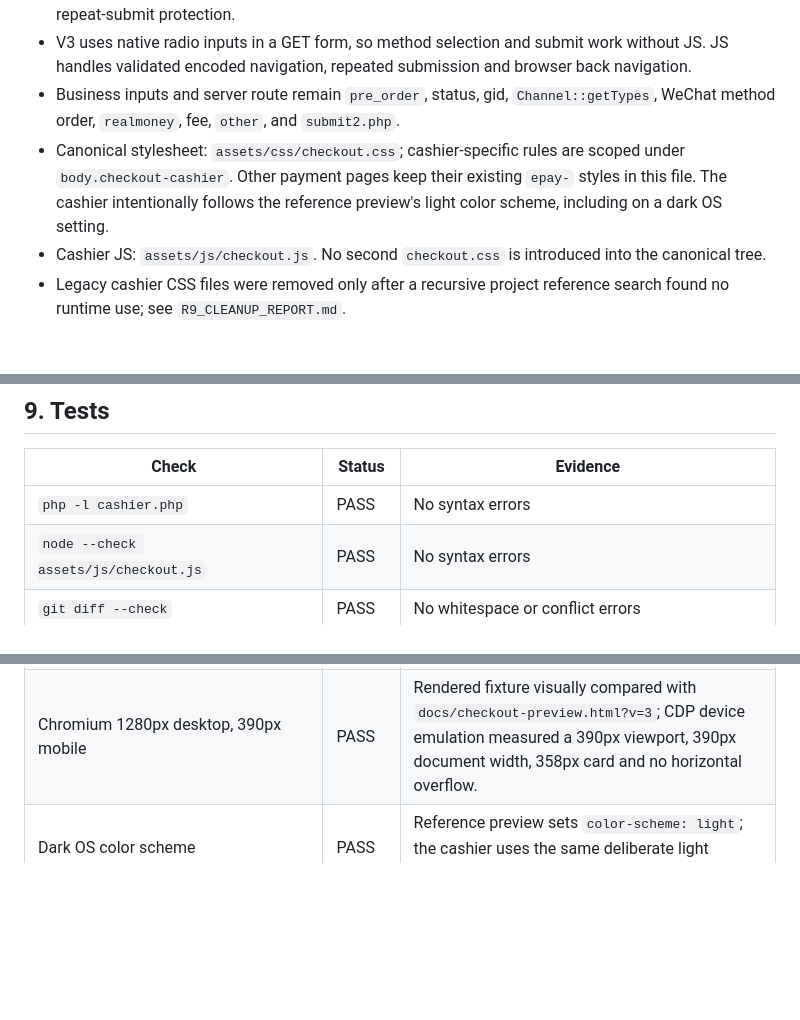
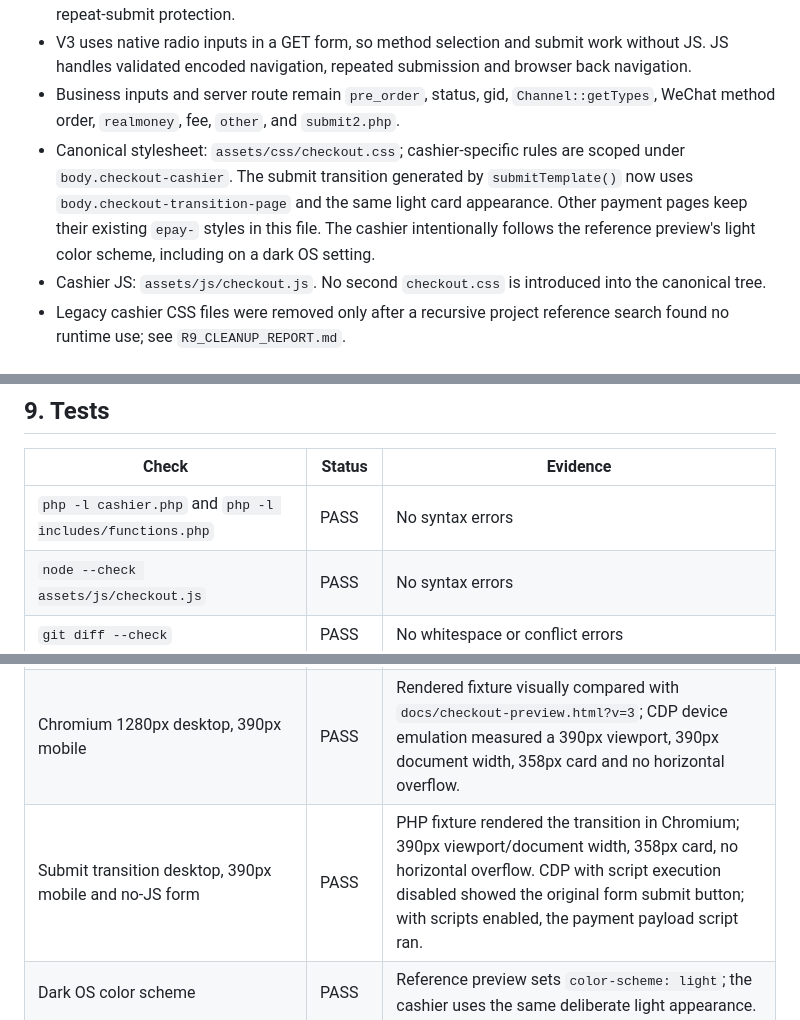
Before and after one commit to Aether-v1/Epay-pro, a Markdown page: docs/R9_UNIFICATION_AUDIT.md, 3 parts joined by grey strips. Rendered like a GitHub page; blank space fills up the shorter version.

Commit message:
docs: record transition page follow-up checks

```diff
--- a/docs/R9_UNIFICATION_AUDIT.md
+++ b/docs/R9_UNIFICATION_AUDIT.md
@@ -39,7 +39,7 @@ Physical archive/removal of the outer tree is deferred until master deployment a
 - Outer reference: `2ae68b5` and `docs/checkout-preview.html?v=3` supplied the chosen compact, neutral card appearance, explicit payment method controls, separate JS, parameter encoding and repeat-submit protection.
 - V3 uses native radio inputs in a GET form, so method selection and submit work without JS. JS handles validated encoded navigation, repeated submission and browser back navigation.
 - Business inputs and server route remain `pre_order`, status, gid, `Channel::getTypes`, WeChat method order, `realmoney`, fee, `other`, and `submit2.php`.
-- Canonical stylesheet: `assets/css/checkout.css`; cashier-specific rules are scoped under `body.checkout-cashier`. Other payment pages keep their existing `epay-` styles in this file. The cashier intentionally follows the reference preview's light color scheme, including on a dark OS setting.
+- Canonical stylesheet: `assets/css/checkout.css`; cashier-specific rules are scoped under `body.checkout-cashier`. The submit transition generated by `submitTemplate()` now uses `body.checkout-transition-page` and the same light card appearance. Other payment pages keep their existing `epay-` styles in this file. The cashier intentionally follows the reference preview's light color scheme, including on a dark OS setting.
 - Cashier JS: `assets/js/checkout.js`. No second `checkout.css` is introduced into the canonical tree.
 - Legacy cashier CSS files were removed only after a recursive project reference search found no runtime use; see `R9_CLEANUP_REPORT.md`.
 
@@ -78,12 +78,13 @@ No configuration migration was made in this UI task because changing payment URL
 
 | Check | Status | Evidence |
 | --- | --- | --- |
-| `php -l cashier.php` | PASS | No syntax errors |
+| `php -l cashier.php` and `php -l includes/functions.php` | PASS | No syntax errors |
 | `node --check assets/js/checkout.js` | PASS | No syntax errors |
 | `git diff --check` | PASS | No whitespace or conflict errors |
 | Mock cashier: fee, XSS, WeChat ordering, `other=1`, no methods, one or multiple methods, unknown icon | PASS | Isolated PHP fixture; no production DB used. No PHP warnings in these cases. |
 | JS: encoded parameters, repeat click, missing method/order, back navigation | PASS | Node VM with DOM stubs |
 | Chromium 1280px desktop, 390px mobile | PASS | Rendered fixture visually compared with `docs/checkout-preview.html?v=3`; CDP device emulation measured a 390px viewport, 390px document width, 358px card and no horizontal overflow. |
+| Submit transition desktop, 390px mobile and no-JS form | PASS | PHP fixture rendered the transition in Chromium; 390px viewport/document width, 358px card, no horizontal overflow. CDP with script execution disabled showed the original form submit button; with scripts enabled, the payment payload script ran. |
 | Dark OS color scheme | PASS | Reference preview sets `color-scheme: light`; the cashier uses the same deliberate light appearance. |
 | Safari, WeChat, Alipay in-app browsers | NOT RUN | Browsers/devices unavailable in this environment |
 | Live `cashier → submit2 → Channel → plugin → QR/H5/WAP/JSAPI → notify → return` | NOT RUN | No safe staging order, database or channel credentials supplied |
```
Also changed, not shown: other parts of docs/R9_UNIFICATION_AUDIT.md (+1 -0 lines).
